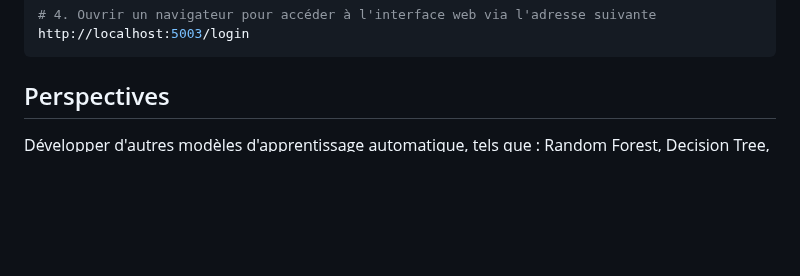
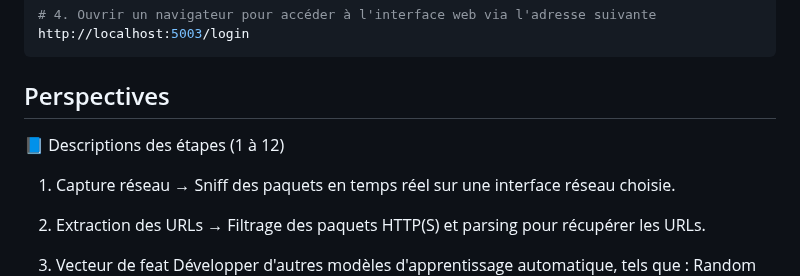
Before and after one commit to Bamolitho/phishing-detection-ml, a Markdown page: README.md, the part around the change. Drawn GitHub-style; blank space fills up the shorter version.

````diff
--- a/README.md
+++ b/README.md
@@ -135,6 +135,15 @@ sudo chmod +x launch_all.sh
 http://localhost:5003/login
 ```
 ## Perspectives
+
+📘 Descriptions des étapes (1 à 12)
+1. Capture réseau
+→ Sniff des paquets en temps réel sur une interface réseau choisie.
+
+2. Extraction des URLs
+→ Filtrage des paquets HTTP(S) et parsing pour récupérer les URLs.
+
+3. Vecteur de feat
 Développer d'autres modèles d'apprentissage automatique, tels que : Random Forest, Decision Tree, LLM, etc.
 Compléter les aspects liés à la gestion administrative : finaliser le profil administrateur, avec des fonctionnalités comme :
  – la gestion des usagers,
````
